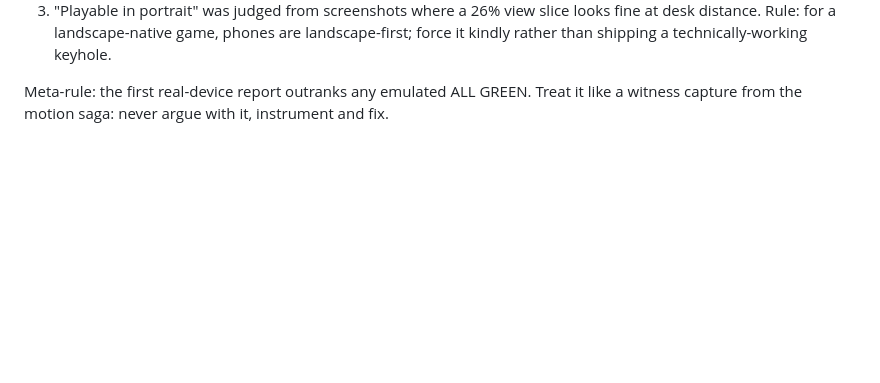
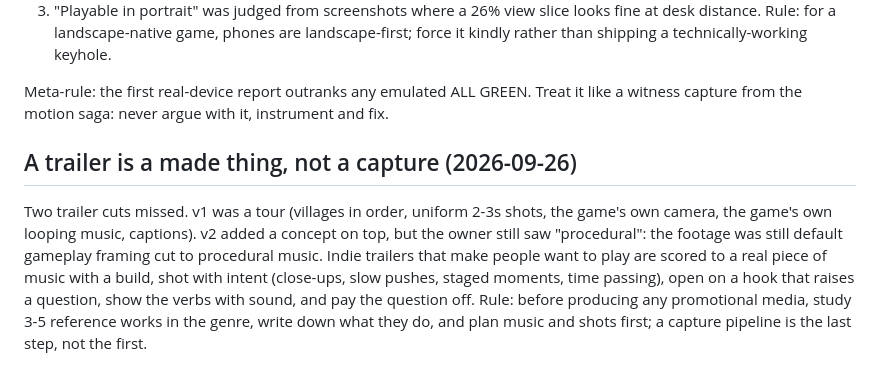
Before and after one commit to shubhamgoel27/say-yes-to-soup, a Markdown page: tasks/lessons.md, the part around the change. Drawn GitHub-style; blank space fills up the shorter version.

Commit message:
The ledger learns that a trailer is made, not captured
Co-Authored-By: Claude Opus 5.5 (1M context) <noreply@anthropic.com>

```diff
--- a/tasks/lessons.md
+++ b/tasks/lessons.md
@@ -244,3 +244,15 @@ zoom. Three gaps between emulation and glass:
 Meta-rule: the first real-device report outranks any emulated ALL GREEN.
 Treat it like a witness capture from the motion saga: never argue with it,
 instrument and fix.
+
+## A trailer is a made thing, not a capture (2026-09-26)
+Two trailer cuts missed. v1 was a tour (villages in order, uniform 2-3s shots,
+the game's own camera, the game's own looping music, captions). v2 added a
+concept on top, but the owner still saw "procedural": the footage was still
+default gameplay framing cut to procedural music. Indie trailers that make
+people want to play are scored to a real piece of music with a build, shot
+with intent (close-ups, slow pushes, staged moments, time passing), open on a
+hook that raises a question, show the verbs with sound, and pay the question
+off. Rule: before producing any promotional media, study 3-5 reference works
+in the genre, write down what they do, and plan music and shots first; a
+capture pipeline is the last step, not the first.
```
